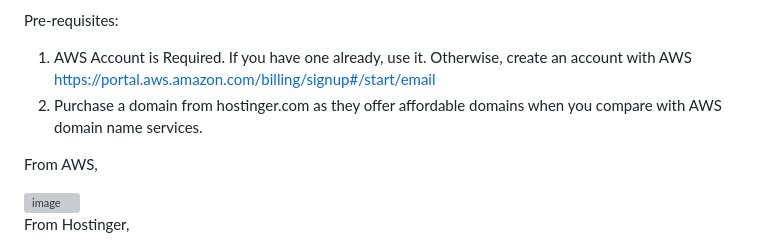
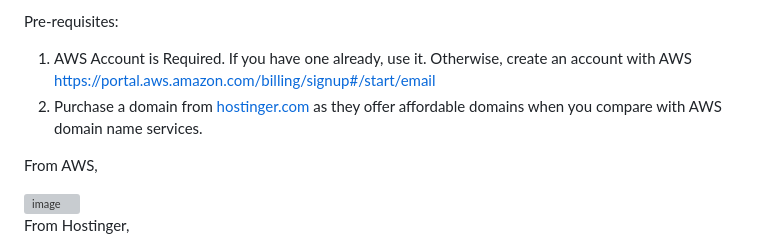
Before and after one commit to iamvenkatgiri/static-website, a Markdown page: README.md, the part around the change. Drawn GitHub-style; grey boxes are pictures that could not be loaded.

```diff
--- a/README.md
+++ b/README.md
@@ -8,7 +8,7 @@ Made use of AWS services like  S3, Certificate Manager, Cloud Front, Route53. Al
 
 Pre-requisites:
 1)	AWS Account is Required. If you have one already, use it. Otherwise, create an account with AWS [https://portal.aws.amazon.com/billing/signup#/start/email](https://portal.aws.amazon.com/billing/signup#/start/email)
-2)	Purchase a domain from hostinger.com as they offer affordable domains when you compare with AWS domain name services.
+2)	Purchase a domain from [hostinger.com](https://www.hostinger.com/) as they offer affordable domains when you compare with AWS domain name services.
 
 From AWS,
 
```
